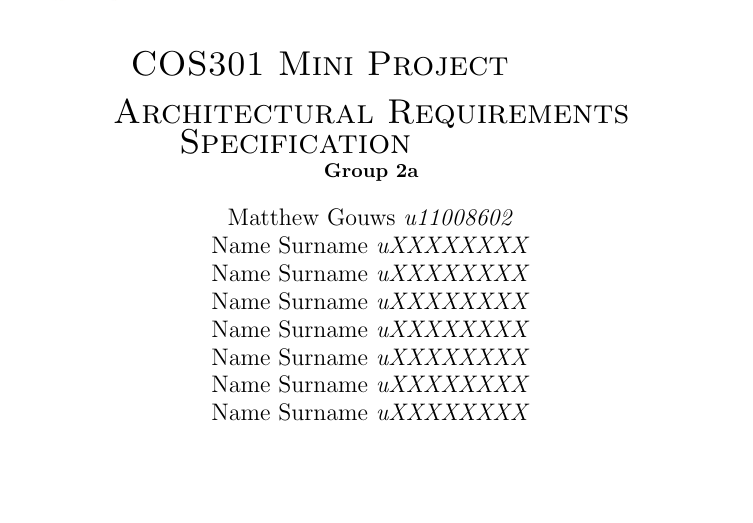
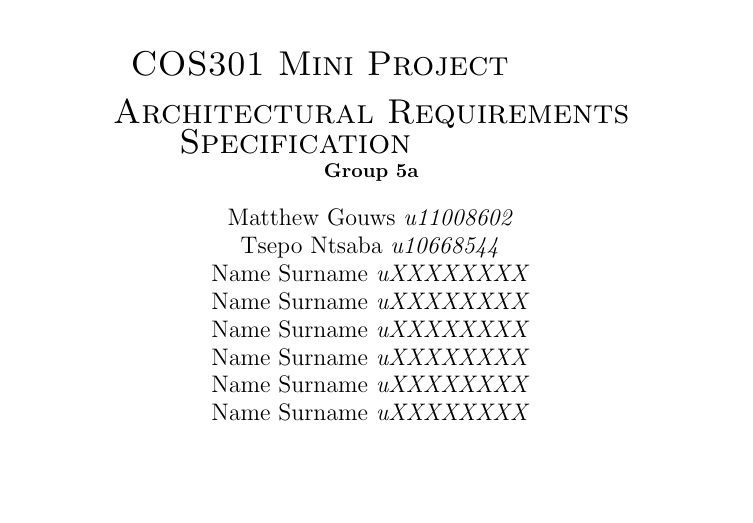
Before and after one commit to MatthewGouws/COS301_Architectural_5a, a LaTeX document (LaTeX/Requirements.tex, which reads LaTeX/FrontPage.tex): part of page 1 of 7, cut so that both start at the same text. Compiled offline with pdfLaTeX.

Commit message:
Updated front page

```diff
--- a/LaTeX/FrontPage.tex
+++ b/LaTeX/FrontPage.tex
@@ -7,10 +7,10 @@
 
 \textsc{\LARGE COS301 Mini Project \newline\newline Architectural Requirements Specification}
 %\begin{minipage}{0.4\textwidth}
-		\textbf{\newline Group 2a} \\
+		\textbf{\newline Group 5a} \\
 		\begin{flushright} \large
 			Matthew Gouws \emph{u11008602} \newline
-			Name Surname \emph{uXXXXXXXX} \newline
+			Tsepo Ntsaba \emph{u10668544} \newline
 			Name Surname \emph{uXXXXXXXX} \newline
 			Name Surname \emph{uXXXXXXXX} \newline
 			Name Surname \emph{uXXXXXXXX} \newline
```
